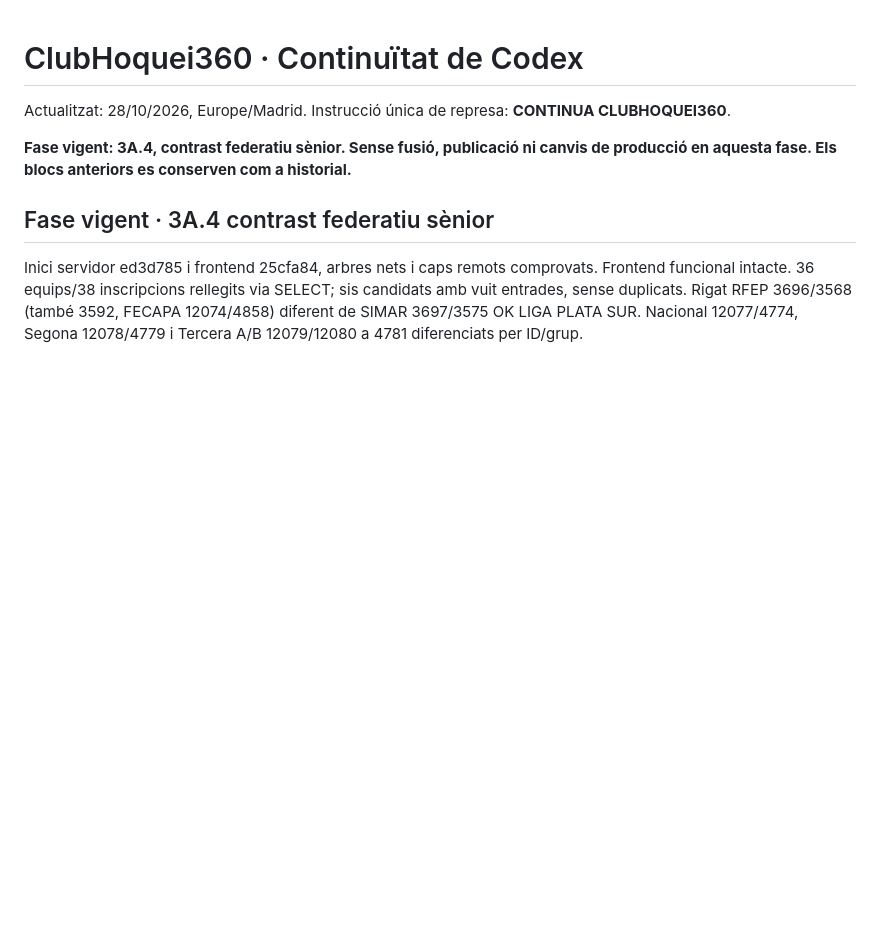
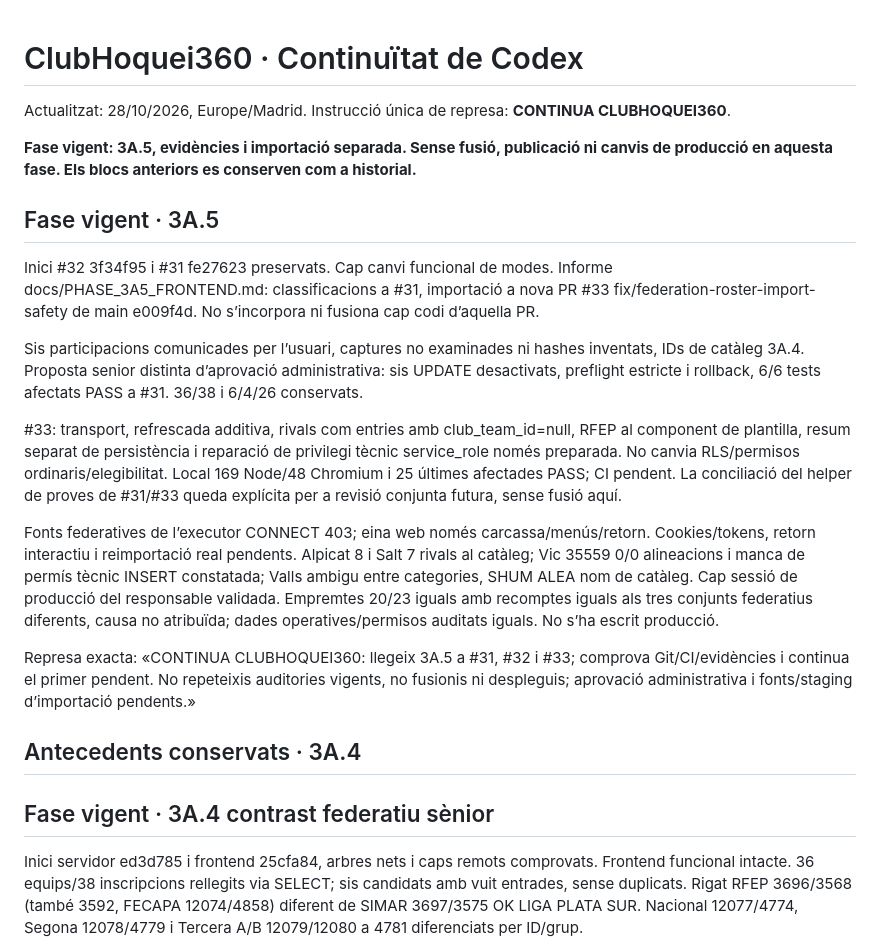
Before and after one commit to Dudisooft/clubhoquei360, a Markdown page: docs/CODEX_PROGRESS.md, the part around the change. Rendered like a GitHub page; blank space fills up the shorter version.

Commit message:
docs: record phase 3A.5 boundaries and independent import PR

```diff
--- a/docs/CODEX_PROGRESS.md
+++ b/docs/CODEX_PROGRESS.md
@@ -2,7 +2,21 @@
 
 Actualitzat: 28/10/2026, Europe/Madrid. Instrucció única de represa: **CONTINUA CLUBHOQUEI360**.
 
-**Fase vigent: 3A.4, contrast federatiu sènior. Sense fusió, publicació ni canvis de producció en aquesta fase. Els blocs anteriors es conserven com a historial.**
+**Fase vigent: 3A.5, evidències i importació separada. Sense fusió, publicació ni canvis de producció en aquesta fase. Els blocs anteriors es conserven com a historial.**
+
+## Fase vigent · 3A.5
+
+Inici #32 3f34f95 i #31 fe27623 preservats. Cap canvi funcional de modes. Informe docs/PHASE_3A5_FRONTEND.md: classificacions a #31, importació a nova PR #33 fix/federation-roster-import-safety de main e009f4d. No s’incorpora ni fusiona cap codi d’aquella PR.
+
+Sis participacions comunicades per l’usuari, captures no examinades ni hashes inventats, IDs de catàleg 3A.4. Proposta senior distinta d’aprovació administrativa: sis UPDATE desactivats, preflight estricte i rollback, 6/6 tests afectats PASS a #31. 36/38 i 6/4/26 conservats.
+
+#33: transport, refrescada additiva, rivals com entries amb club_team_id=null, RFEP al component de plantilla, resum separat de persistència i reparació de privilegi tècnic service_role només preparada. No canvia RLS/permisos ordinaris/elegibilitat. Local 169 Node/48 Chromium i 25 últimes afectades PASS; CI pendent. La conciliació del helper de proves de #31/#33 queda explícita per a revisió conjunta futura, sense fusió aquí.
+
+Fonts federatives de l’executor CONNECT 403; eina web només carcassa/menús/retorn. Cookies/tokens, retorn interactiu i reimportació real pendents. Alpicat 8 i Salt 7 rivals al catàleg; Vic 35559 0/0 alineacions i manca de permís tècnic INSERT constatada; Valls ambigu entre categories, SHUM ALEA nom de catàleg. Cap sessió de producció del responsable validada. Empremtes 20/23 iguals amb recomptes iguals als tres conjunts federatius diferents, causa no atribuïda; dades operatives/permisos auditats iguals. No s’ha escrit producció.
+
+Represa exacta: «CONTINUA CLUBHOQUEI360: llegeix 3A.5 a #31, #32 i #33; comprova Git/CI/evidències i continua el primer pendent. No repeteixis auditories vigents, no fusionis ni despleguis; aprovació administrativa i fonts/staging d’importació pendents.»
+
+## Antecedents conservats · 3A.4
 
 ## Fase vigent · 3A.4 contrast federatiu sènior
 
```
Also changed, not shown: docs/PHASE_3A5_FRONTEND.md (added, +14 -0 lines).
